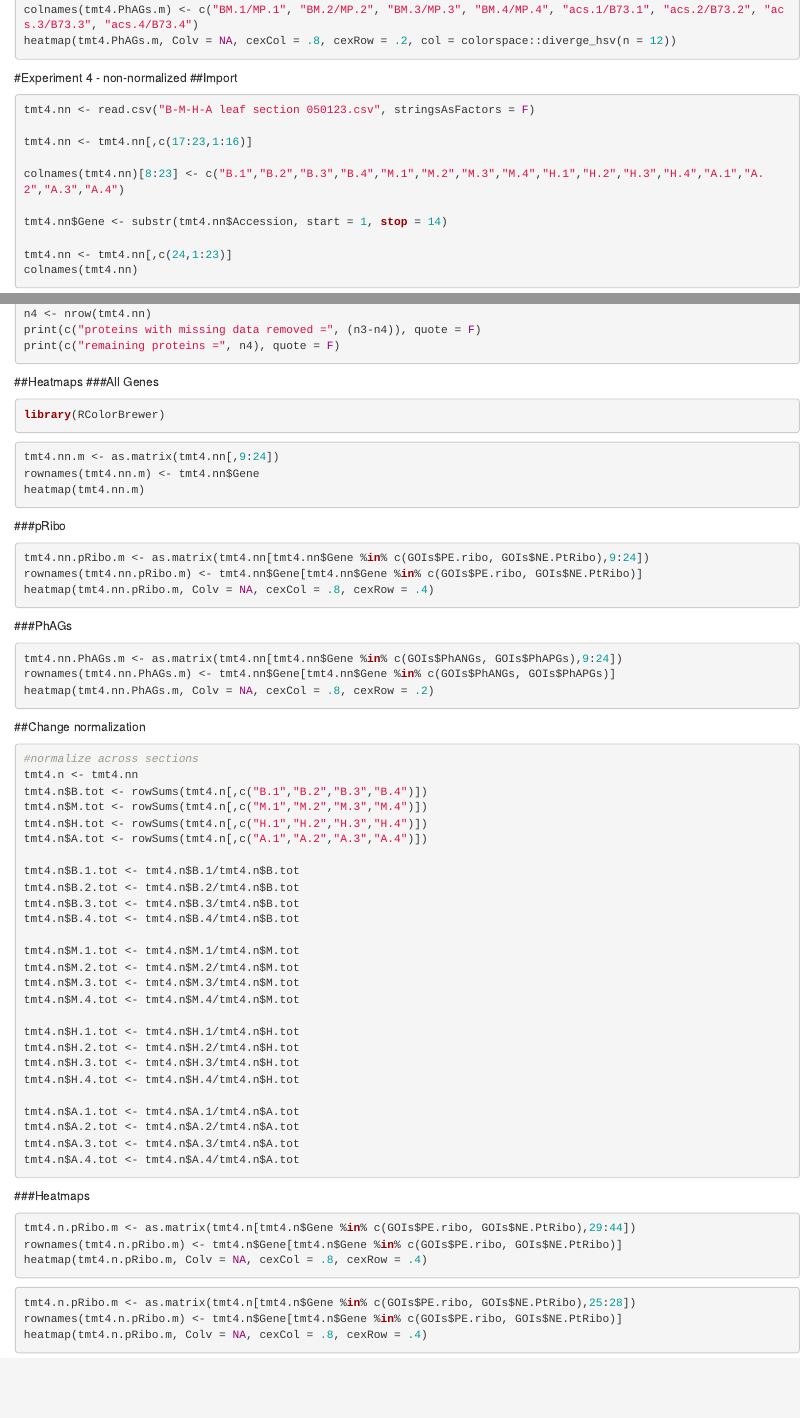
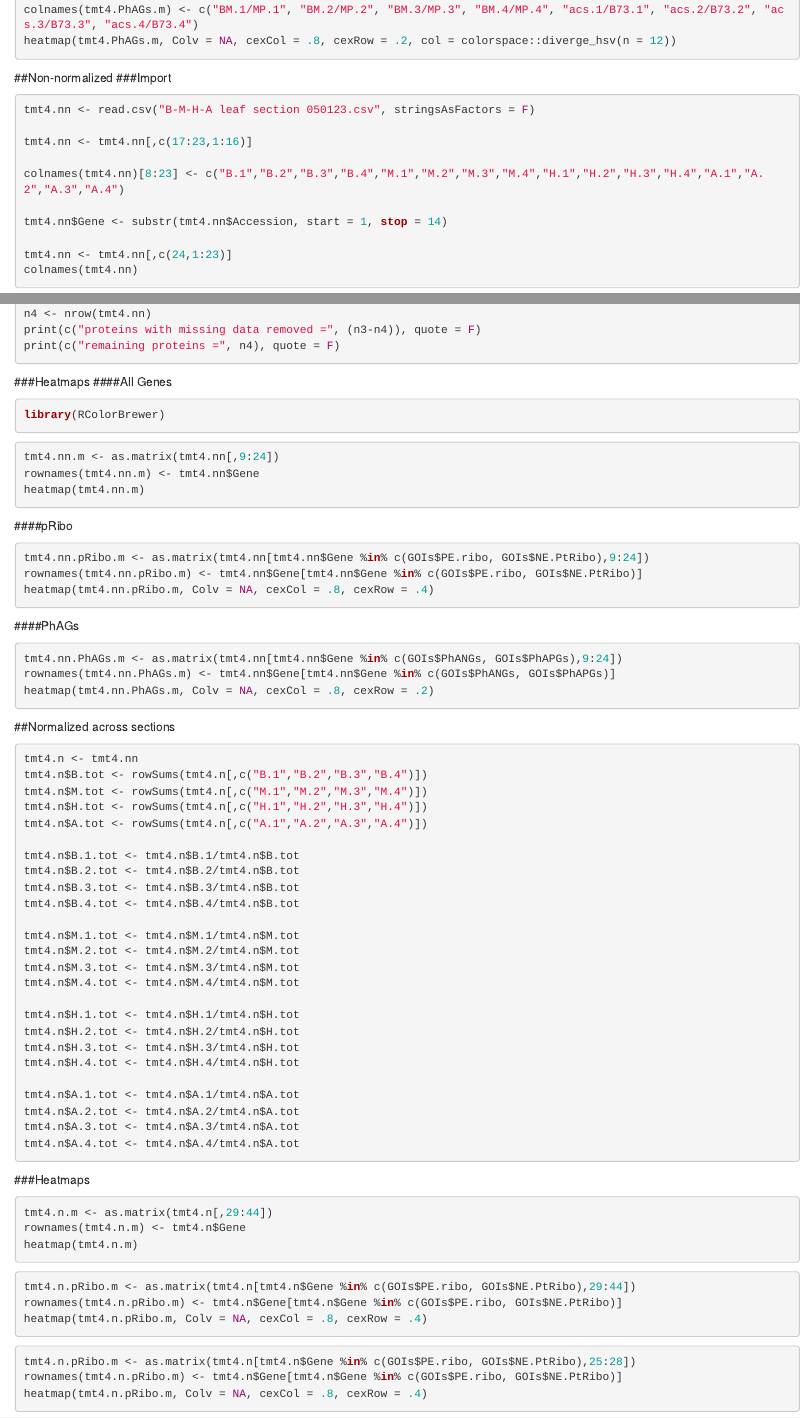
Before and after one commit to devonbirdseye/HeterosisDevelopment, an R Markdown document (DataAnalysis.Rmd): the page in a window 1100 px wide, from 11280 px down, and a second part further down, joined at a grey line. Rendered offline with R 4.5, knitr and Pandoc, with nearby package versions; the code chunks are not run, so their results and figures are left out.

Commit message:
Added re-normalized heatmap w/ clustering

````diff
--- a/DataAnalysis.Rmd
+++ b/DataAnalysis.Rmd
@@ -585,8 +585,8 @@ heatmap(tmt4.PhAGs.m, Colv = NA, cexCol = .8, cexRow = .2, col = colorspace::div
 ```
 
 
-#Experiment 4 - non-normalized
-##Import
+##Non-normalized
+###Import
 ```{r import data}
 tmt4.nn <- read.csv("B-M-H-A leaf section 050123.csv", stringsAsFactors = F)
 
@@ -620,8 +620,8 @@ print(c("proteins with missing data removed =", (n3-n4)), quote = F)
 print(c("remaining proteins =", n4), quote = F)
 ```
 
-##Heatmaps
-###All Genes
+###Heatmaps
+####All Genes
 ```{r}
 library(RColorBrewer)
 ```
@@ -631,13 +631,13 @@ tmt4.nn.m <- as.matrix(tmt4.nn[,9:24])
 rownames(tmt4.nn.m) <- tmt4.nn$Gene
 heatmap(tmt4.nn.m)
 ```
-###pRibo
+####pRibo
 ```{r plastid ribosome heatmap by genotype}
 tmt4.nn.pRibo.m <- as.matrix(tmt4.nn[tmt4.nn$Gene %in% c(GOIs$PE.ribo, GOIs$NE.PtRibo),9:24])
 rownames(tmt4.nn.pRibo.m) <- tmt4.nn$Gene[tmt4.nn$Gene %in% c(GOIs$PE.ribo, GOIs$NE.PtRibo)]
 heatmap(tmt4.nn.pRibo.m, Colv = NA, cexCol = .8, cexRow = .4)
 ```
-###PhAGs
+####PhAGs
 ```{r photosynthesis-associated heatmap by genotype}
 tmt4.nn.PhAGs.m <- as.matrix(tmt4.nn[tmt4.nn$Gene %in% c(GOIs$PhANGs, GOIs$PhAPGs),9:24])
 rownames(tmt4.nn.PhAGs.m) <- tmt4.nn$Gene[tmt4.nn$Gene %in% c(GOIs$PhANGs, GOIs$PhAPGs)]
@@ -645,9 +645,8 @@ heatmap(tmt4.nn.PhAGs.m, Colv = NA, cexCol = .8, cexRow = .2)
 ```
 
 
-##Change normalization
-```{r}
-#normalize across sections
+##Normalized across sections
+```{r normalize across sections}
 tmt4.n <- tmt4.nn
 tmt4.n$B.tot <- rowSums(tmt4.n[,c("B.1","B.2","B.3","B.4")])
 tmt4.n$M.tot <- rowSums(tmt4.n[,c("M.1","M.2","M.3","M.4")])
@@ -675,6 +674,11 @@ tmt4.n$A.3.tot <- tmt4.n$A.3/tmt4.n$A.tot
 tmt4.n$A.4.tot <- tmt4.n$A.4/tmt4.n$A.tot
 ```
 ###Heatmaps
+```{r all genes heatmap by clustering}
+tmt4.n.m <- as.matrix(tmt4.n[,29:44])
+rownames(tmt4.n.m) <- tmt4.n$Gene
+heatmap(tmt4.n.m)
+```
 ```{r plastid ribosome heatmap - normalized across sections}
 tmt4.n.pRibo.m <- as.matrix(tmt4.n[tmt4.n$Gene %in% c(GOIs$PE.ribo, GOIs$NE.PtRibo),29:44])
 rownames(tmt4.n.pRibo.m) <- tmt4.n$Gene[tmt4.n$Gene %in% c(GOIs$PE.ribo, GOIs$NE.PtRibo)]
````
